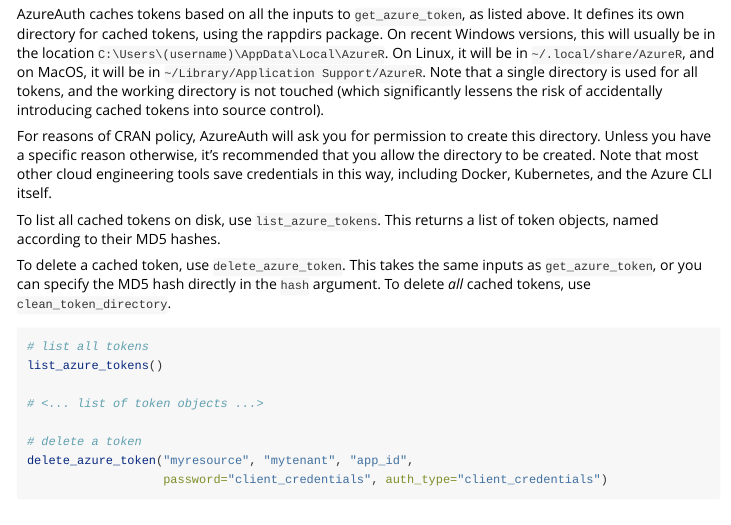
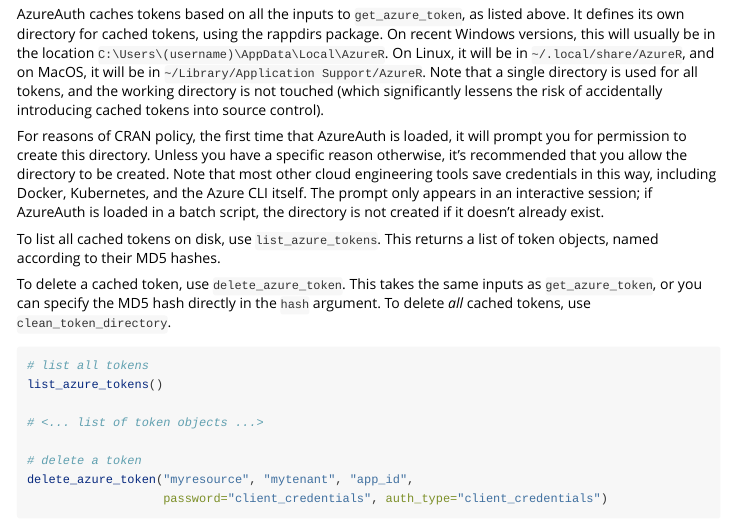
Before and after one commit to Azure/AzureAuth, an R Markdown document (vignettes/token.Rmd): the page in a window 1100 px wide, from 2580 px down. Rendered offline with R 4.5, knitr and Pandoc, with nearby package versions; long lines of code are wrapped.

Commit message:
clarify dir creation

```diff
--- a/vignettes/token.Rmd
+++ b/vignettes/token.Rmd
@@ -117,7 +117,7 @@
 
 AzureAuth caches tokens based on all the inputs to `get_azure_token`, as listed above. It defines its own directory for cached tokens, using the rappdirs package. On recent Windows versions, this will usually be in the location `C:\Users\(username)\AppData\Local\AzureR`. On Linux, it will be in `~/.local/share/AzureR`, and on MacOS, it will be in `~/Library/Application Support/AzureR`. Note that a single directory is used for all tokens, and the working directory is not touched (which significantly lessens the risk of accidentally introducing cached tokens into source control).
 
-For reasons of CRAN policy, AzureAuth will ask you for permission to create this directory. Unless you have a specific reason otherwise, it's recommended that you allow the directory to be created. Note that most other cloud engineering tools save credentials in this way, including Docker, Kubernetes, and the Azure CLI itself.
+For reasons of CRAN policy, the first time that AzureAuth is loaded, it will prompt you for permission to create this directory. Unless you have a specific reason otherwise, it's recommended that you allow the directory to be created. Note that most other cloud engineering tools save credentials in this way, including Docker, Kubernetes, and the Azure CLI itself. The prompt only appears in an interactive session; if AzureAuth is loaded in a batch script, the directory is not created if it doesn't already exist.
 
 To list all cached tokens on disk, use `list_azure_tokens`. This returns a list of token objects, named according to their MD5 hashes.
 
```
Also changed, not shown: README.md.
